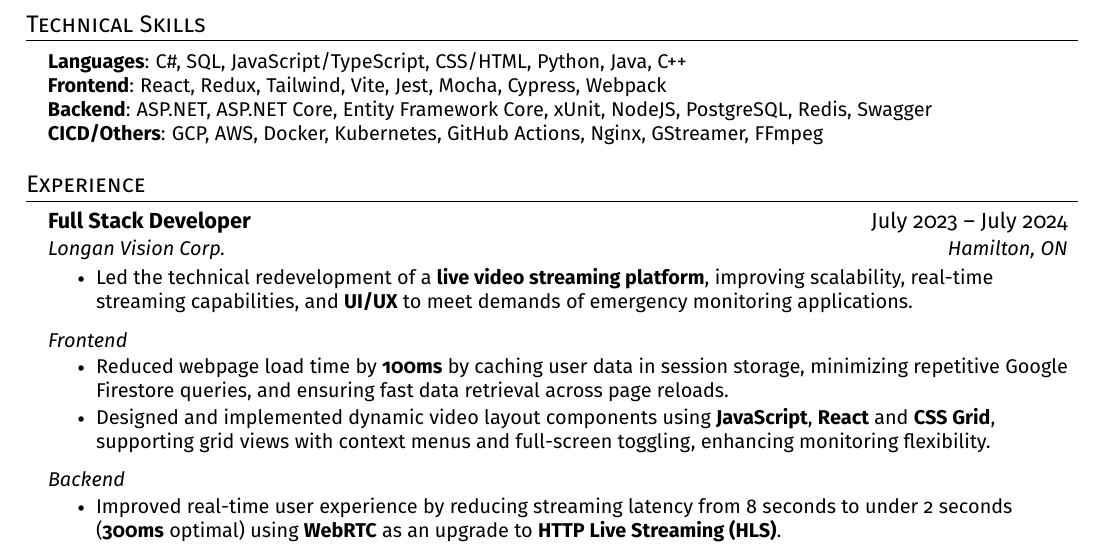
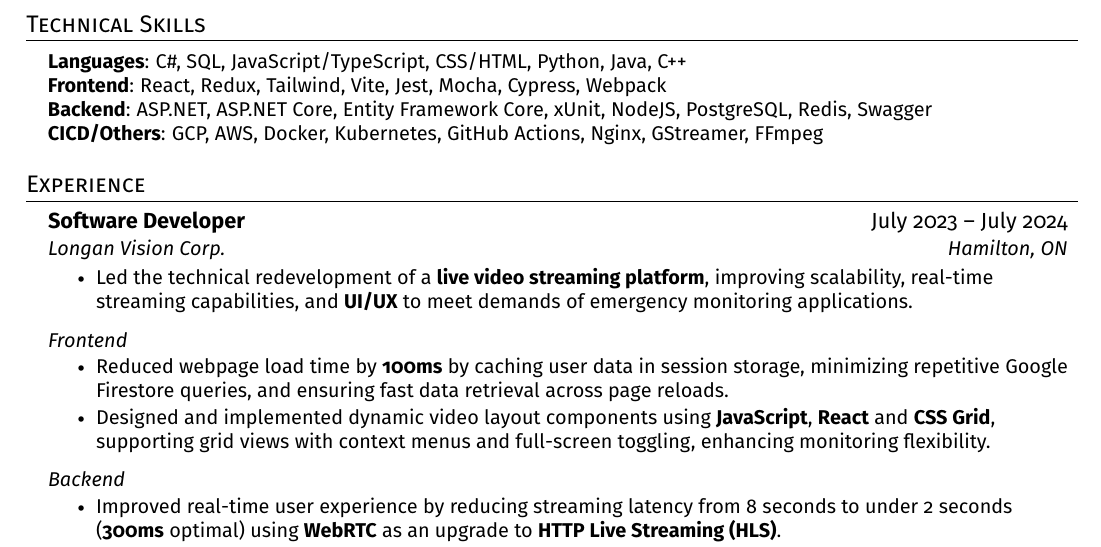
Before and after one commit to linj121/resume, a LaTeX CV (software/Josh_Lin_resume.tex): part of the page, cut so that both start at the same text. Compiled offline with pdfLaTeX.

Commit message:
Change title to Software Developer

```diff
--- a/software/Josh_Lin_resume.tex
+++ b/software/Josh_Lin_resume.tex
@@ -170,7 +170,7 @@
   \resumeSubHeadingListStart
 
     \resumeSubheading
-      {Full Stack Developer}{July 2023 -- July 2024}
+      {Software Developer}{July 2023 -- July 2024}
       {Longan Vision Corp.}{Hamilton, ON}
         \resumeItemListStart
         % summary
```
